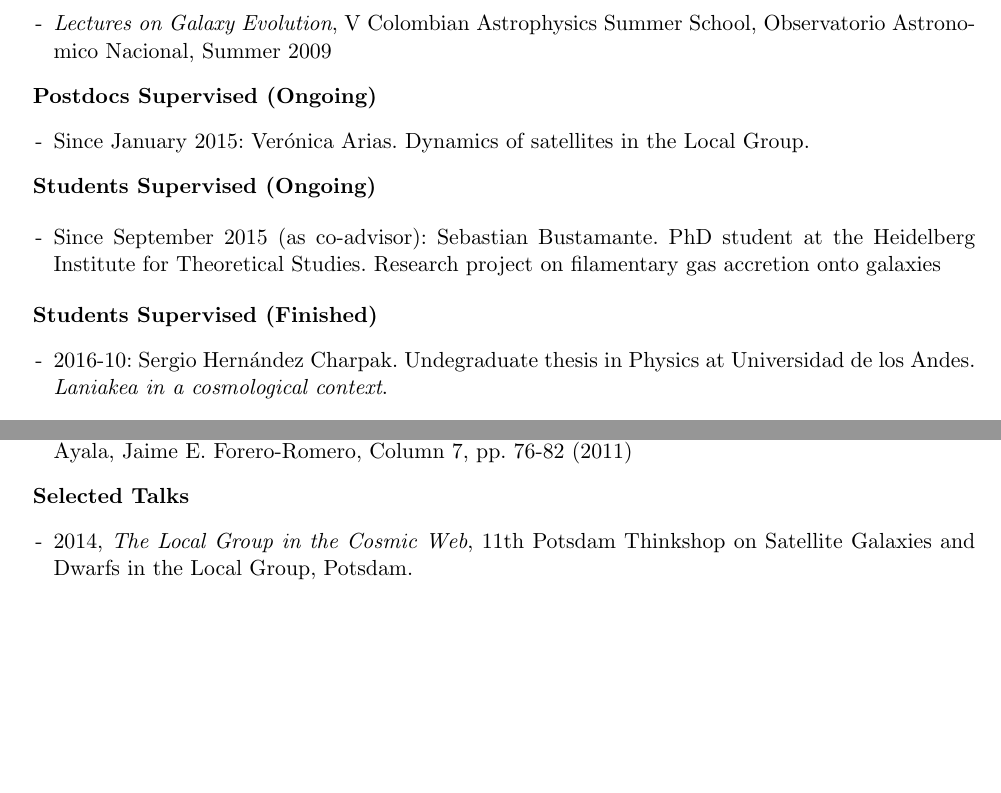
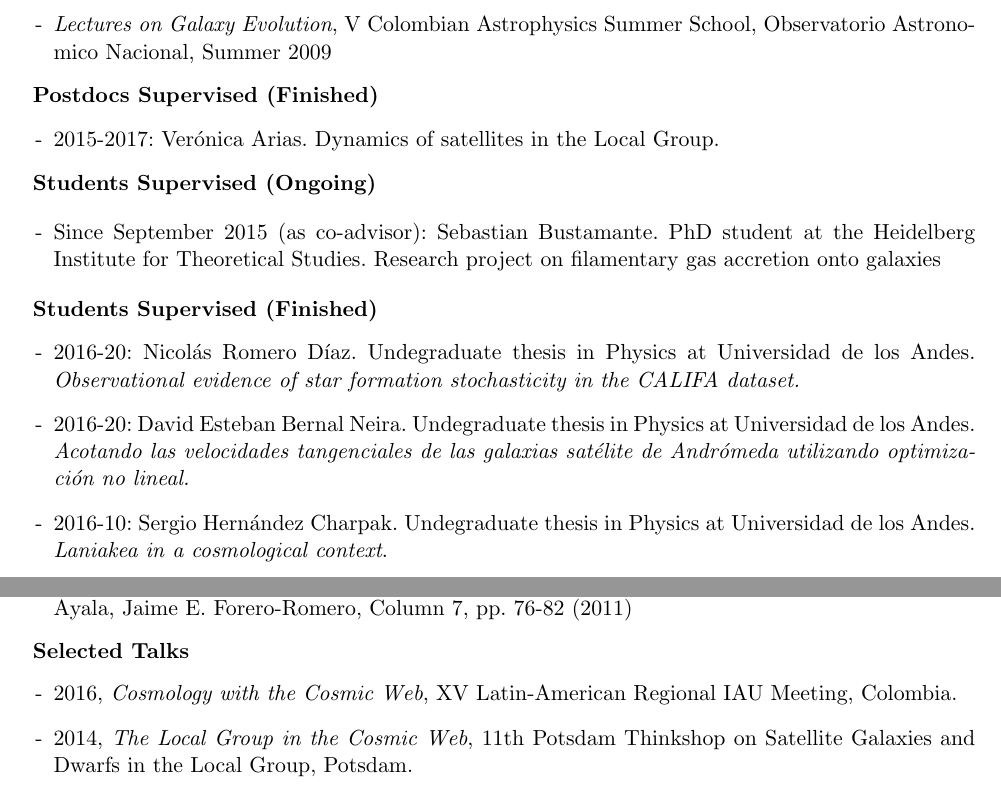
Before and after one commit to forero/CV, a LaTeX CV (Vita/CV_ForeroRomero.tex): two parts of pages 4 and 6 of 7 before the commit and two parts of pages 4 and 6 of 8 after it, joined at a grey line, cut so that both start at the same text, the shorter picture padded with empty space. Compiled offline with pdfLaTeX.

Commit message:
updated talks

```diff
--- a/Vita/CV_ForeroRomero.tex
+++ b/Vita/CV_ForeroRomero.tex
@@ -197,10 +197,10 @@ student number).
   Astrophysics Summer School, Observatorio Astronomico Nacional, Summer 2009
 \end{itemize}
 
-{\bf Postdocs Supervised (Ongoing)}
+{\bf Postdocs Supervised (Finished)}
 \begin{itemize}
-\item[-] Since January 2015: Ver\'onica Arias. Dynamics of satellites
-  in the Local Group.
+\item[-] 2015-2017: Ver\'onica Arias. Dynamics of satellites in the
+  Local Group.
 \end{itemize}
 
 {\bf Students Supervised (Ongoing)}
@@ -213,6 +213,18 @@ student number).
 
 {\bf Students Supervised (Finished)}
 \begin{itemize}
+\item[-]
+  2016-20:
+  Nicol\'as Romero D\'iaz.
+  Undegraduate thesis in Physics at Universidad de los Andes.
+  \emph{Observational evidence of star formation stochasticity in the
+    CALIFA dataset.}
+\item[-]
+  2016-20:
+  David Esteban  Bernal Neira.
+  Undegraduate thesis in Physics at Universidad de los Andes.
+  \emph{Acotando las velocidades tangenciales de las galaxias
+    sat\'elite de Andr\'omeda utilizando optimizaci\'on no lineal.}
 \item[-] 2016-10: Sergio Hern\'andez Charpak. Undegraduate
   thesis in Physics at Universidad de los Andes. \emph{Laniakea in a cosmological context}.
 \item[-] 2015-20: Mar\'ia Camila Remolina Guti\'errez. Undegraduate
@@ -407,6 +415,8 @@ Non refereed
 
 {\bf Selected Talks}
 \begin{itemize}
+\item [-] 2016, {\it Cosmology with the Cosmic Web}, XV Latin-American
+  Regional IAU Meeting, Colombia.
 \item [-] 2014, {\it The Local Group in the Cosmic Web}, 11th Potsdam
   Thinkshop on Satellite Galaxies and Dwarfs in the Local Group,
   Potsdam.
```
Also changed, not shown: Vita/CV_ForeroRomero.pdf, Vita/CV_ForeroRomero.tex (7 more changed lines).
